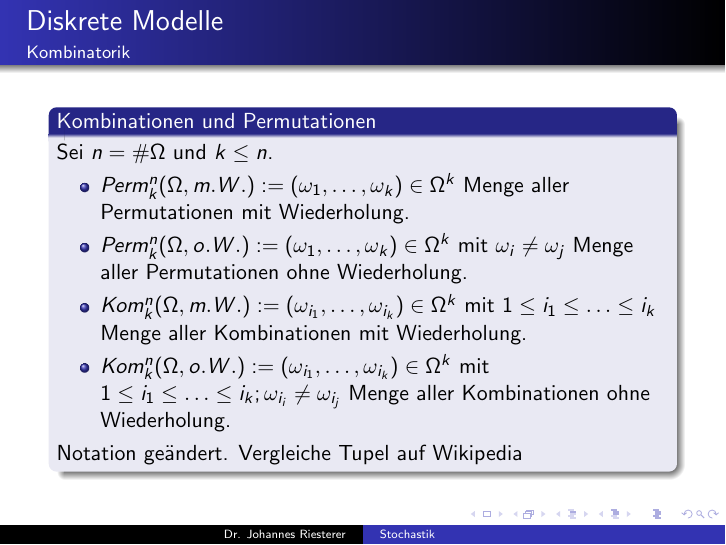
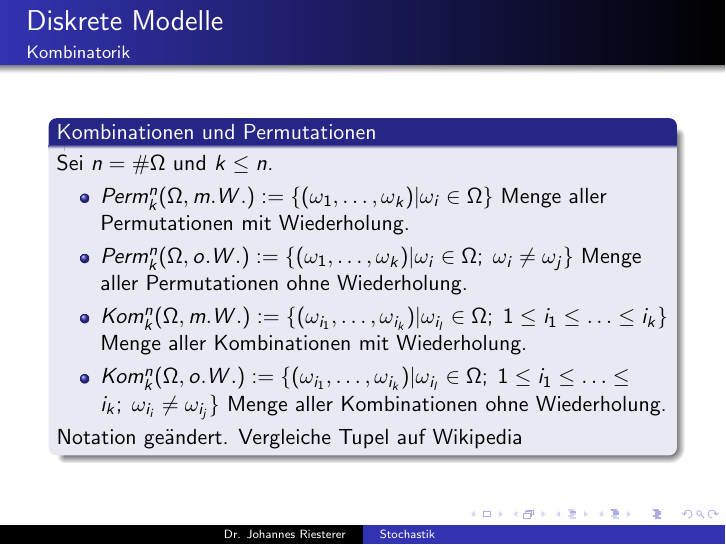
Before and after one commit to studio-fluffy/stochastik, LaTeX slides (Folien_TINF19CS1/dhbw_stochastik_1.tex): page 15 of 18. Compiled offline with pdfLaTeX.

Commit message:
Tupel Notation verbessert

```diff
--- a/Folien_TINF19CS1/dhbw_stochastik_1.tex
+++ b/Folien_TINF19CS1/dhbw_stochastik_1.tex
@@ -276,10 +276,10 @@ Das Gegenereignis hierzu ist $A^c = \{1,2,5,6\}$ mit $P(A^c) = \frac{4}{6}$
 
 Sei $n = \#\Omega$ und $k \leq n$.
 \begin{itemize}
-\item $Perm_k^n(\Omega, m.W.) : = ( \omega_1, \ldots, \omega_k) \in \Omega^k $  Menge aller Permutationen mit Wiederholung.
-\item $Perm_k^n(\Omega, o.W.) : = ( \omega_1, \ldots, \omega_k) \in \Omega^k $ mit $ \omega_i \neq \omega_j $  Menge aller Permutationen ohne Wiederholung.
-\item $Kom_k^n(\Omega, m.W.) : = ( \omega_{i_1}, \ldots, \omega_{i_k}) \in \Omega^k   $ mit $  1  \leq i_1 \leq  \ldots  \leq i_k $  Menge aller Kombinationen  mit Wiederholung.
-\item $Kom_k^n(\Omega, o.W.) : = ( \omega_{i_1}, \ldots, \omega_{i_k} ) \in \Omega^k   $ mit $ 1 \leq i_1  \leq \ldots \leq i_k ;  \omega_{i_i} \neq \omega_{i_j} $  Menge aller Kombinationen  ohne  Wiederholung.
+\item $Perm_k^n(\Omega, m.W.) : = \{ ( \omega_1, \ldots, \omega_k) | \omega_i \in \Omega \}$  Menge aller Permutationen mit Wiederholung.
+\item $Perm_k^n(\Omega, o.W.) : = \{ ( \omega_1, \ldots, \omega_k) | \omega_i \in \Omega; \;  \omega_i \neq \omega_j  \}$  Menge aller Permutationen ohne Wiederholung.
+\item $Kom_k^n(\Omega, m.W.) : = \{ ( \omega_{i_1}, \ldots, \omega_{i_k})  | \omega_{i_l} \in \Omega; \; 1  \leq i_1 \leq  \ldots  \leq i_k  \}$  Menge aller Kombinationen  mit Wiederholung.
+\item $Kom_k^n(\Omega, o.W.) : = \{ ( \omega_{i_1}, \ldots, \omega_{i_k} ) | \omega_{i_l} \in \Omega; \; 1 \leq i_1  \leq \ldots \leq i_k; \;  \omega_{i_i} \neq \omega_{i_j} \} $  Menge aller Kombinationen  ohne  Wiederholung.
 \end{itemize}
 \href{https://de.wikipedia.org/wiki/Tupel}{Notation geändert. Vergleiche Tupel auf Wikipedia}
 \end{block}
```
Also changed, not shown: Folien_TINF19CS1/dhbw_stochastik_1.pdf.
